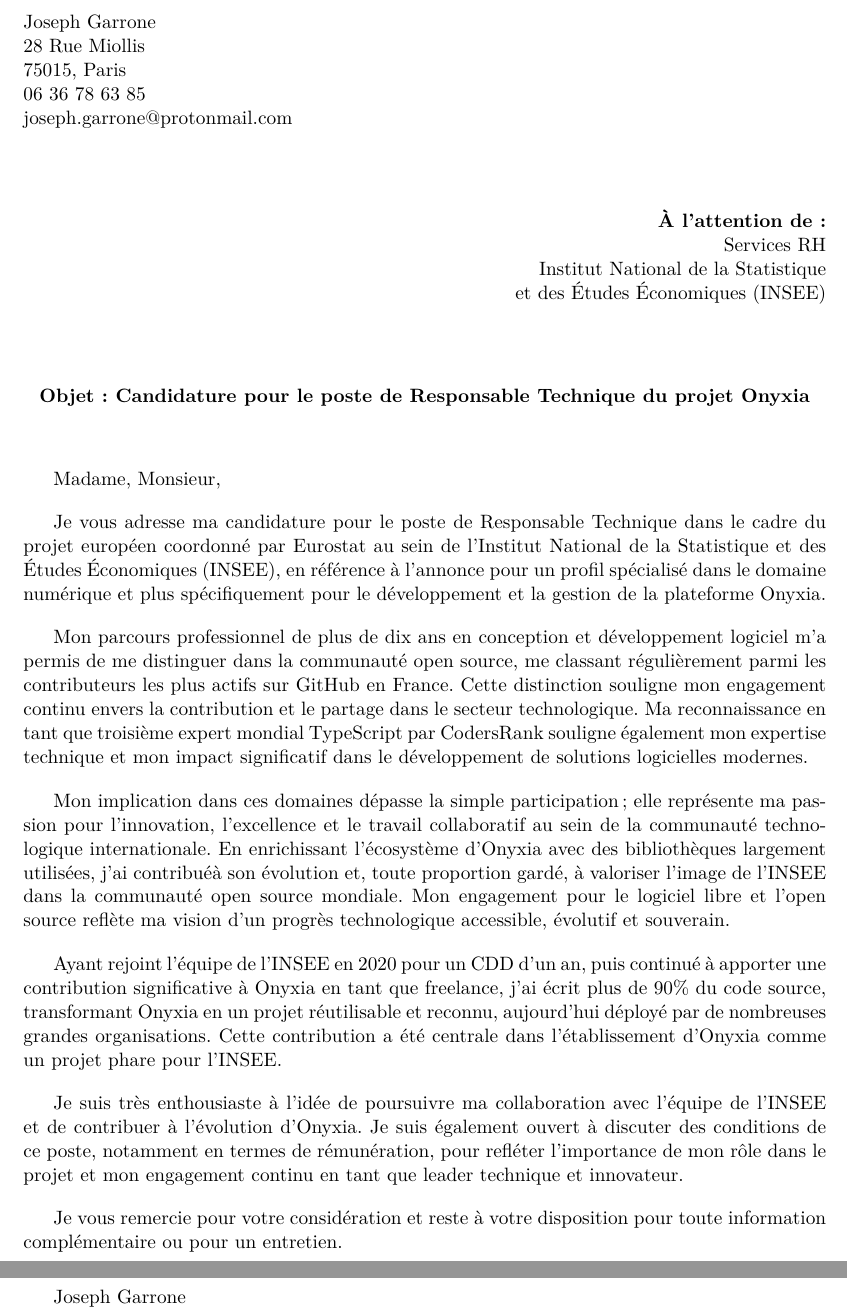
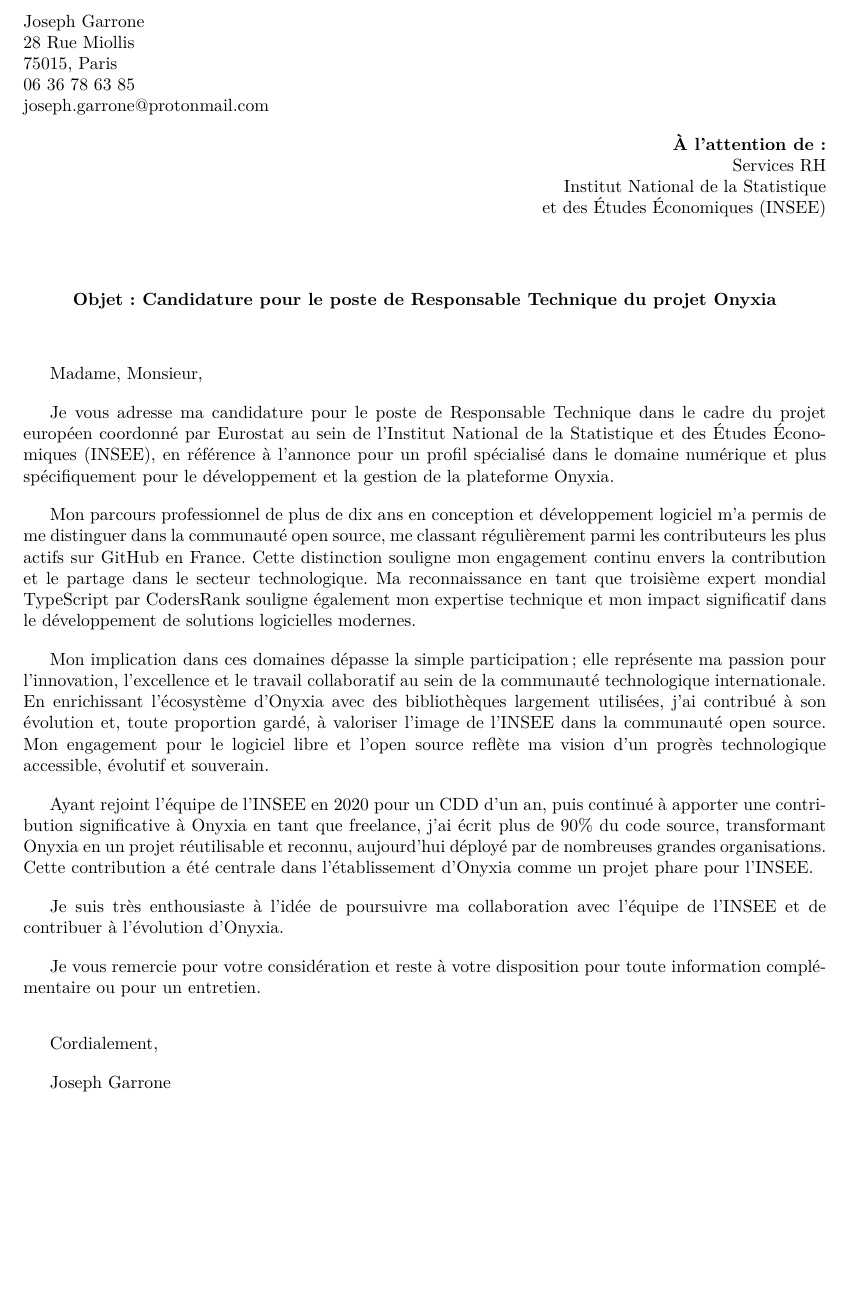
Before and after one commit to garronej/resume, a LaTeX document (lettre_de_motivation.tex): two parts of pages 1 and 2 of 2 before the commit and part of the page after it, the two joined at a grey line, cut so that both start at the same text. Compiled offline with pdfLaTeX.

Commit message:
Update motivation letter

```diff
--- a/lettre_de_motivation.tex
+++ b/lettre_de_motivation.tex
@@ -1,4 +1,4 @@
-\documentclass[11pt,a4paper]{article}
+\documentclass[10.5pt,a4paper]{article}
 \usepackage[utf8]{inputenc}
 \usepackage[T1]{fontenc}
 \usepackage{lmodern}
@@ -15,8 +15,6 @@
 06 36 78 63 85\\
 joseph.garrone@protonmail.com\\
 \end{flushleft}
-
-\vspace{2em}
 
 \begin{flushright}
 \textbf{À l'attention de :}\\
@@ -45,7 +43,7 @@
 
 \vspace{1em}
 
-Mon implication dans ces domaines dépasse la simple participation ; elle représente ma passion pour l'innovation, l'excellence et le travail collaboratif au sein de la communauté technologique internationale. En enrichissant l'écosystème d'Onyxia avec des bibliothèques largement utilisées, j'ai contribuéà son évolution et, toute proportion gardé, à valoriser l'image de l'INSEE dans la communauté open source mondiale. Mon engagement pour le logiciel libre et l'open source reflète ma vision d'un progrès technologique accessible, évolutif et souverain.
+Mon implication dans ces domaines dépasse la simple participation ; elle représente ma passion pour l'innovation, l'excellence et le travail collaboratif au sein de la communauté technologique internationale. En enrichissant l'écosystème d'Onyxia avec des bibliothèques largement utilisées, j'ai contribué à son évolution et, toute proportion gardé, à valoriser l'image de l'INSEE dans la communauté open source. Mon engagement pour le logiciel libre et l'open source reflète ma vision d'un progrès technologique accessible, évolutif et souverain.
 
 \vspace{1em}
 
@@ -53,7 +51,7 @@
 
 \vspace{1em}
 
-Je suis très enthousiaste à l'idée de poursuivre ma collaboration avec l'équipe de l'INSEE et de contribuer à l'évolution d'Onyxia. Je suis également ouvert à discuter des conditions de ce poste, notamment en termes de rémunération, pour refléter l'importance de mon rôle dans le projet et mon engagement continu en tant que leader technique et innovateur.
+Je suis très enthousiaste à l'idée de poursuivre ma collaboration avec l'équipe de l'INSEE et de contribuer à l'évolution d'Onyxia.
 
 \vspace{1em}
 
```
